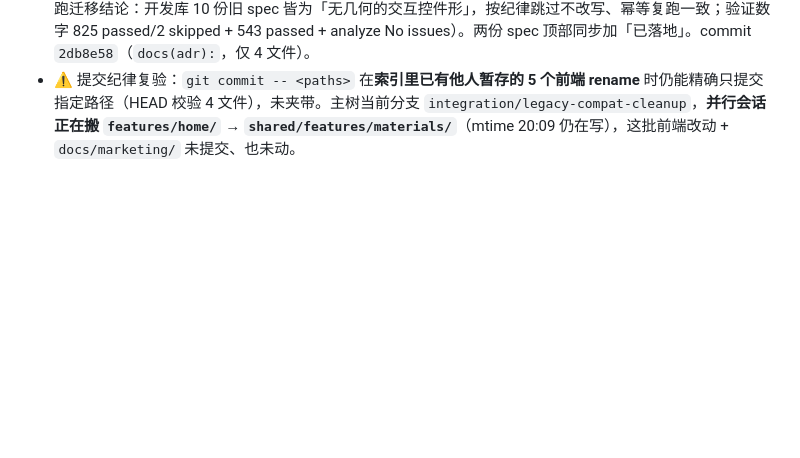
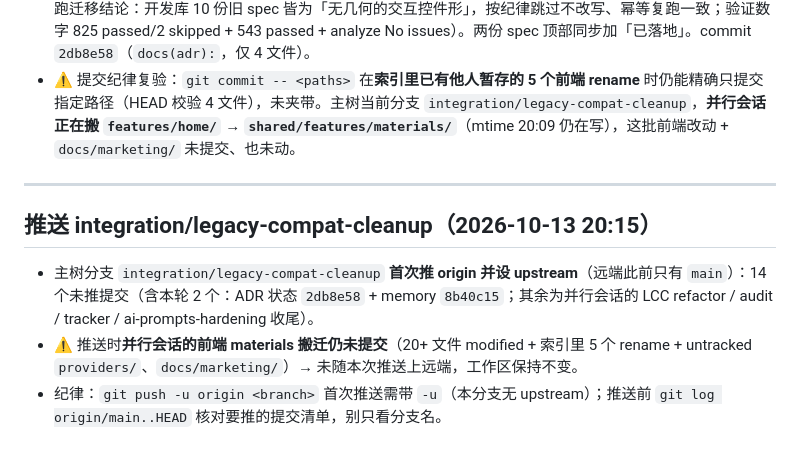
Before and after one commit to annilq/openedu, a Markdown page: .workbuddy/memory/2026-10-13.md, the part around the change. Rendered like a GitHub page; blank space fills up the shorter version.

Commit message:
chore(memory): 记录 integration/legacy-compat-cleanup 首次推送与在途边界

```diff
--- a/.workbuddy/memory/2026-10-13.md
+++ b/.workbuddy/memory/2026-10-13.md
@@ -209,3 +209,11 @@
 - 交叉核验：本轮拆的 10 张工单**已全部 done 且已提交**（0091 六票 `5bc77a8`→`8a77d71`/`a2bfbee`/`0b752c3`→`bb18c03`→`0a2c3da`/`8375c62`/`60a5b2b`/`d67aa2f`→`1fe688f`；0089 四票 `2a826bc`→`2fc3cd1`→`1ccb6d3`(删 `scene_extract.py` 整族)→`e291aa1`）。故「两个目录未提交」这条待办已由并行会话消化。
 - **发现的真缺口**：两份 ADR 正文状态仍写「草案」，与代码现状矛盾 → 改「已实现」并补落地轨迹（0091 附真跑迁移结论：开发库 10 份旧 spec 皆为「无几何的交互控件形」，按纪律跳过不改写、幂等复跑一致；验证数字 825 passed/2 skipped + 543 passed + analyze No issues）。两份 spec 顶部同步加「已落地」。commit `2db8e58`（`docs(adr):`，仅 4 文件）。
 - ⚠️ 提交纪律复验：`git commit -- <paths>` 在**索引里已有他人暂存的 5 个前端 rename** 时仍能精确只提交指定路径（HEAD 校验 4 文件），未夹带。主树当前分支 `integration/legacy-compat-cleanup`，**并行会话正在搬 `features/home/` → `shared/features/materials/`**（mtime 20:09 仍在写），这批前端改动 + `docs/marketing/` 未提交、也未动。
+
+---
+
+## 推送 integration/legacy-compat-cleanup（2026-10-13 20:15）
+
+- 主树分支 `integration/legacy-compat-cleanup` **首次推 origin 并设 upstream**（远端此前只有 `main`）：14 个未推提交（含本轮 2 个：ADR 状态 `2db8e58` + memory `8b40c15`；其余为并行会话的 LCC refactor / audit / tracker / ai-prompts-hardening 收尾）。
+- ⚠️ 推送时**并行会话的前端 materials 搬迁仍未提交**（20+ 文件 modified + 索引里 5 个 rename + untracked `providers/`、`docs/marketing/`）→ 未随本次推送上远端，工作区保持不变。
+- 纪律：`git push -u origin <branch>` 首次推送需带 `-u`（本分支无 upstream）；推送前 `git log origin/main..HEAD` 核对要推的提交清单，别只看分支名。
```
